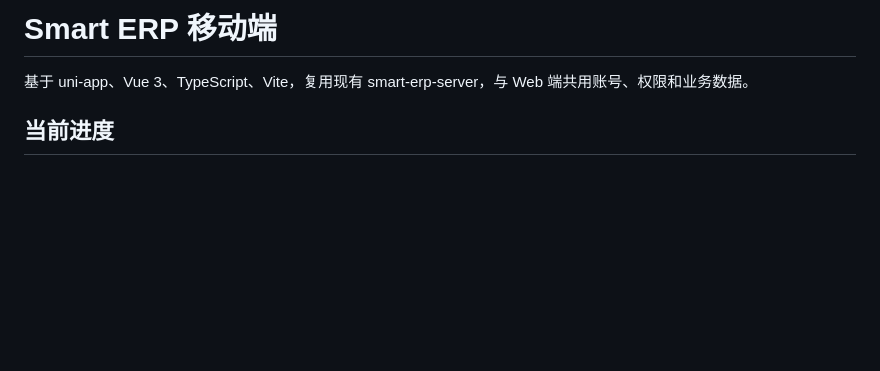
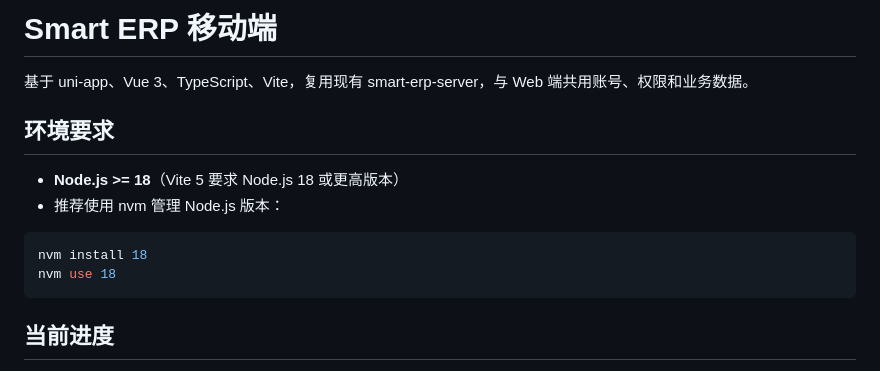
Before and after one commit to weigu2700-cell/ORIGIN-ERP-Moblie, a Markdown page: README.md, the part around the change. Rendered like a GitHub page; blank space fills up the shorter version.

Commit message:
更新README

````diff
--- a/README.md
+++ b/README.md
@@ -1,6 +1,16 @@
 # Smart ERP 移动端
 
 基于 uni-app、Vue 3、TypeScript、Vite，复用现有 smart-erp-server，与 Web 端共用账号、权限和业务数据。
+
+## 环境要求
+
+- **Node.js >= 18**（Vite 5 要求 Node.js 18 或更高版本）
+- 推荐使用 nvm 管理 Node.js 版本：
+
+```sh
+nvm install 18
+nvm use 18
+```
 
 ## 当前进度
 
````
